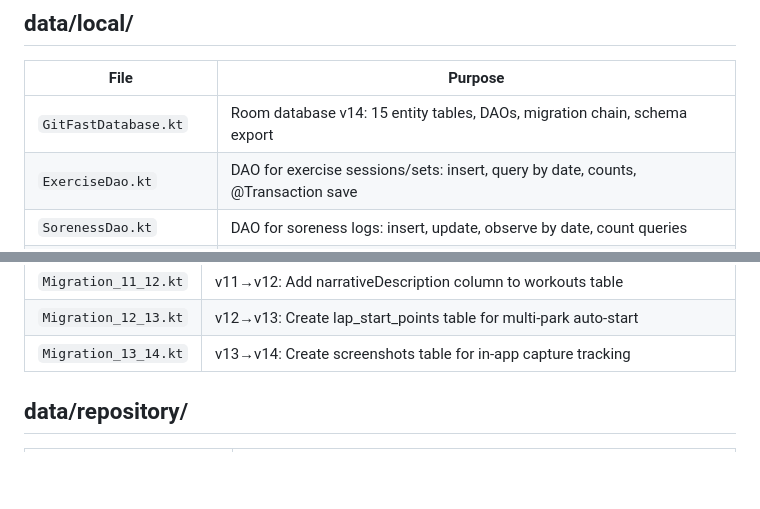
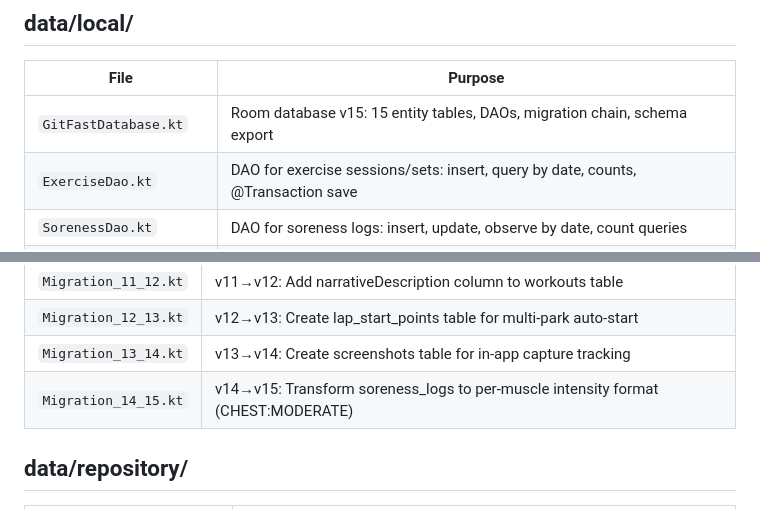
Before and after one commit to Rijid356/git-fast, a Markdown page: FILE_MANIFEST.md, 2 parts joined by grey strips. Drawn GitHub-style; blank space fills up the shorter version.

```diff
--- a/FILE_MANIFEST.md
+++ b/FILE_MANIFEST.md
@@ -117,7 +117,7 @@ All paths relative to `app/src/main/java/com/gitfast/app/` unless noted otherwis
 
 | File | Purpose |
 |------|---------|
-| `GitFastDatabase.kt` | Room database v14: 15 entity tables, DAOs, migration chain, schema export |
+| `GitFastDatabase.kt` | Room database v15: 15 entity tables, DAOs, migration chain, schema export |
 | `ExerciseDao.kt` | DAO for exercise sessions/sets: insert, query by date, counts, @Transaction save |
 | `SorenessDao.kt` | DAO for soreness logs: insert, update, observe by date, count queries |
 | `WorkoutDao.kt` | DAO for workouts, phases, laps, GPS points, route tags; `@Transaction` upsert |
@@ -176,6 +176,7 @@ All paths relative to `app/src/main/java/com/gitfast/app/` unless noted otherwis
 | `Migration_11_12.kt` | v11→v12: Add narrativeDescription column to workouts table |
 | `Migration_12_13.kt` | v12→v13: Create lap_start_points table for multi-park auto-start |
 | `Migration_13_14.kt` | v13→v14: Create screenshots table for in-app capture tracking |
+| `Migration_14_15.kt` | v14→v15: Transform soreness_logs to per-muscle intensity format (CHEST:MODERATE) |
 
 ## data/repository/
 
```
Also changed, not shown: CLAUDE.md (+16 -3 lines).
